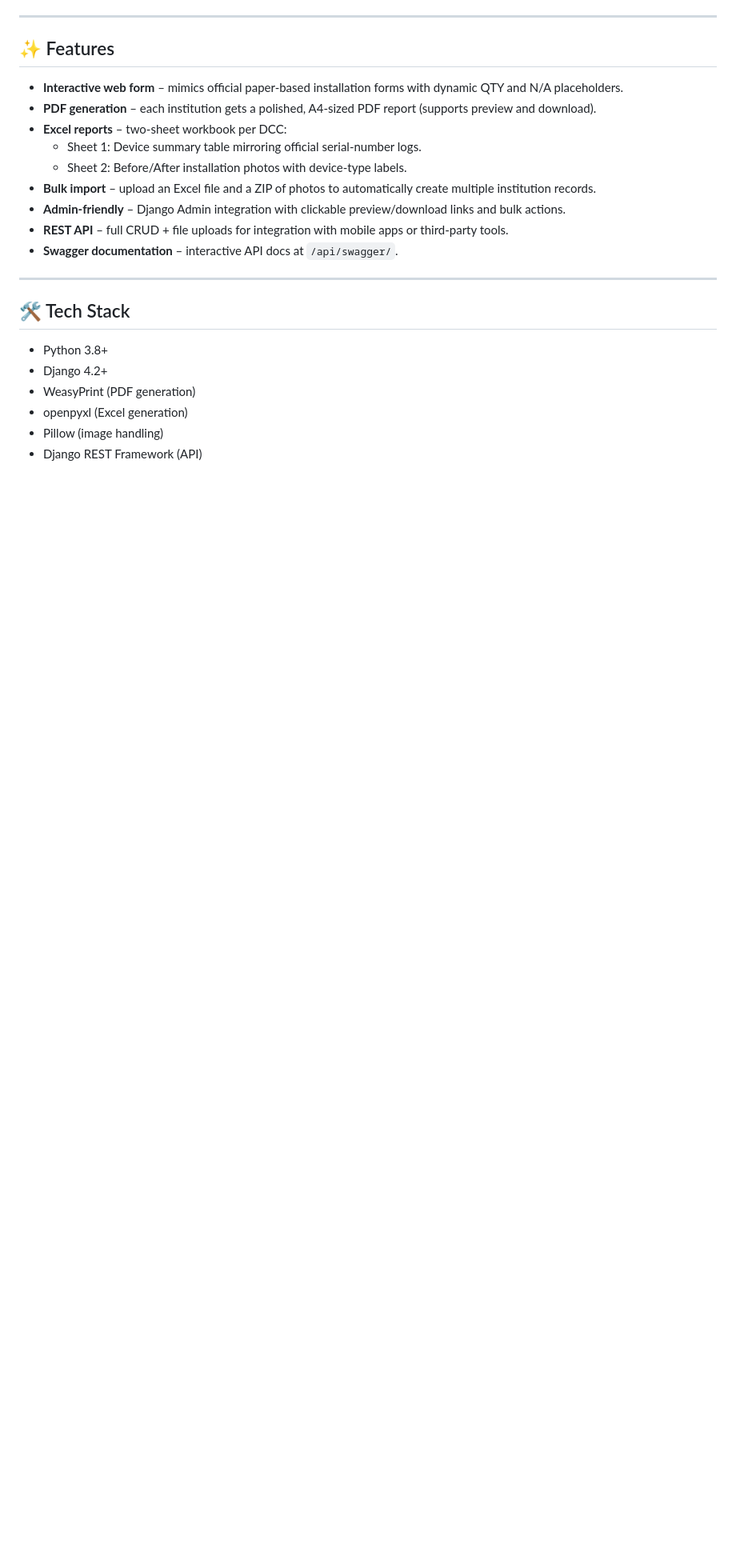
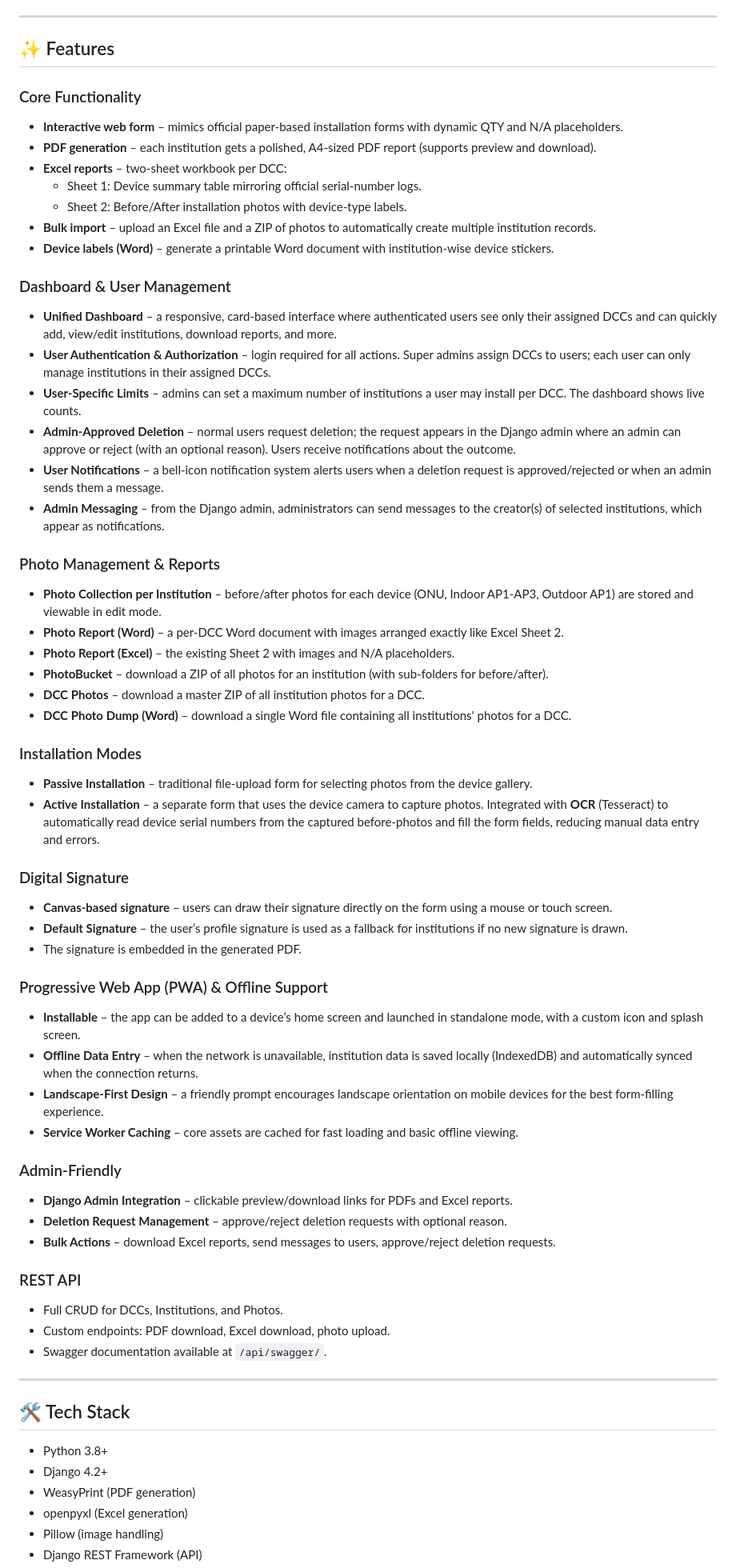
Before and after one commit to jumagemini/dcc-report, a Markdown page: README.md, the part around one of its changes. Shown at 80% size. Rendered like a GitHub page; blank space fills up the shorter version.

Commit message:
Updated project features and documentation

```diff
--- a/README.md
+++ b/README.md
@@ -6,15 +7,55 @@ A Django‑based web application for collecting field installation data of netwo
 
 ## ✨ Features
 
+### Core Functionality
 - **Interactive web form** – mimics official paper‑based installation forms with dynamic QTY and N/A placeholders.
 - **PDF generation** – each institution gets a polished, A4‑sized PDF report (supports preview and download).
 - **Excel reports** – two‑sheet workbook per DCC:
   - Sheet 1: Device summary table mirroring official serial‑number logs.
   - Sheet 2: Before/After installation photos with device‑type labels.
 - **Bulk import** – upload an Excel file and a ZIP of photos to automatically create multiple institution records.
-- **Admin‑friendly** – Django Admin integration with clickable preview/download links and bulk actions.
-- **REST API** – full CRUD + file uploads for integration with mobile apps or third‑party tools.
-- **Swagger documentation** – interactive API docs at `/api/swagger/`.
+- **Device labels (Word)** – generate a printable Word document with institution‑wise device stickers.
+
+### Dashboard & User Management
+- **Unified Dashboard** – a responsive, card‑based interface where authenticated users see only their assigned DCCs and can quickly add, view/edit institutions, download reports, and more.
+- **User Authentication & Authorization** – login required for all actions. Super admins assign DCCs to users; each user can only manage institutions in their assigned DCCs.
+- **User‑Specific Limits** – admins can set a maximum number of institutions a user may install per DCC. The dashboard shows live counts.
+- **Admin‑Approved Deletion** – normal users request deletion; the request appears in the Django admin where an admin can approve or reject (with an optional reason). Users receive notifications about the outcome.
+- **User Notifications** – a bell‑icon notification system alerts users when a deletion request is approved/rejected or when an admin sends them a message.
+- **Admin Messaging** – from the Django admin, administrators can send messages to the creator(s) of selected institutions, which appear as notifications.
+
+### Photo Management & Reports
+- **Photo Collection per Institution** – before/after photos for each device (ONU, Indoor AP1‑AP3, Outdoor AP1) are stored and viewable in edit mode.
+- **Photo Report (Word)** – a per‑DCC Word document with images arranged exactly like Excel Sheet 2.
+- **Photo Report (Excel)** – the existing Sheet 2 with images and N/A placeholders.
+- **PhotoBucket** – download a ZIP of all photos for an institution (with sub‑folders for before/after).
+- **DCC Photos** – download a master ZIP of all institution photos for a DCC.
+- **DCC Photo Dump (Word)** – download a single Word file containing all institutions' photos for a DCC.
+
+### Installation Modes
+- **Passive Installation** – traditional file‑upload form for selecting photos from the device gallery.
+- **Active Installation** – a separate form that uses the device camera to capture photos. Integrated with **OCR** (Tesseract) to automatically read device serial numbers from the captured before‑photos and fill the form fields, reducing manual data entry and errors.
+
+### Digital Signature
+- **Canvas‑based signature** – users can draw their signature directly on the form using a mouse or touch screen.
+- **Default Signature** – the user’s profile signature is used as a fallback for institutions if no new signature is drawn.
+- The signature is embedded in the generated PDF.
+
+### Progressive Web App (PWA) & Offline Support
+- **Installable** – the app can be added to a device’s home screen and launched in standalone mode, with a custom icon and splash screen.
+- **Offline Data Entry** – when the network is unavailable, institution data is saved locally (IndexedDB) and automatically synced when the connection returns.
+- **Landscape‑First Design** – a friendly prompt encourages landscape orientation on mobile devices for the best form‑filling experience.
+- **Service Worker Caching** – core assets are cached for fast loading and basic offline viewing.
+
+### Admin‑Friendly
+- **Django Admin Integration** – clickable preview/download links for PDFs and Excel reports.
+- **Deletion Request Management** – approve/reject deletion requests with optional reason.
+- **Bulk Actions** – download Excel reports, send messages to users, approve/reject deletion requests.
+
+### REST API
+- Full CRUD for DCCs, Institutions, and Photos.
+- Custom endpoints: PDF download, Excel download, photo upload.
+- Swagger documentation available at `/api/swagger/`.
 
 ---
 
```
Also changed, not shown: other parts of README.md (+59 -23 lines).
